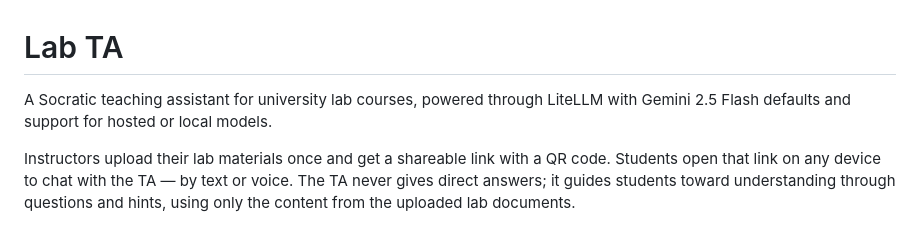
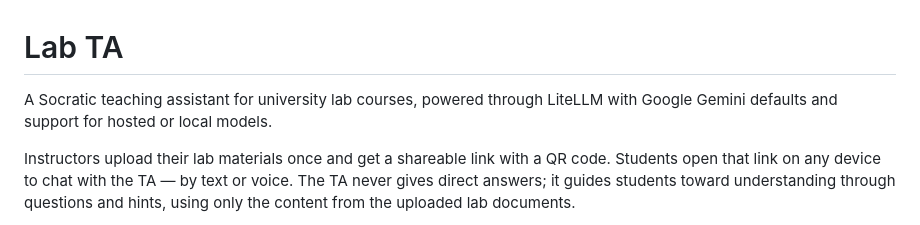
Before and after one commit to Boika-Lab/lab-ta, a Markdown page: README.md, the part around the change. GitHub-like rendering.

Commit message:
Drop the model version from the README tagline
The opening line named the default model, which has now gone stale twice on
model bumps. The exact identifiers are documented in the Per-lab LLM models
section, so the tagline does not need to carry a version that changes.

Co-Authored-By: Claude Opus 5 <noreply@anthropic.com>

```diff
--- a/README.md
+++ b/README.md
@@ -1,7 +1,7 @@
 # Lab TA
 
 A Socratic teaching assistant for university lab courses, powered through
-LiteLLM with Gemini 2.5 Flash defaults and support for hosted or local models.
+LiteLLM with Google Gemini defaults and support for hosted or local models.
 
 Instructors upload their lab materials once and get a shareable link with a QR code. Students open that link on any device to chat with the TA — by text or voice. The TA never gives direct answers; it guides students toward understanding through questions and hints, using only the content from the uploaded lab documents.
 
```
